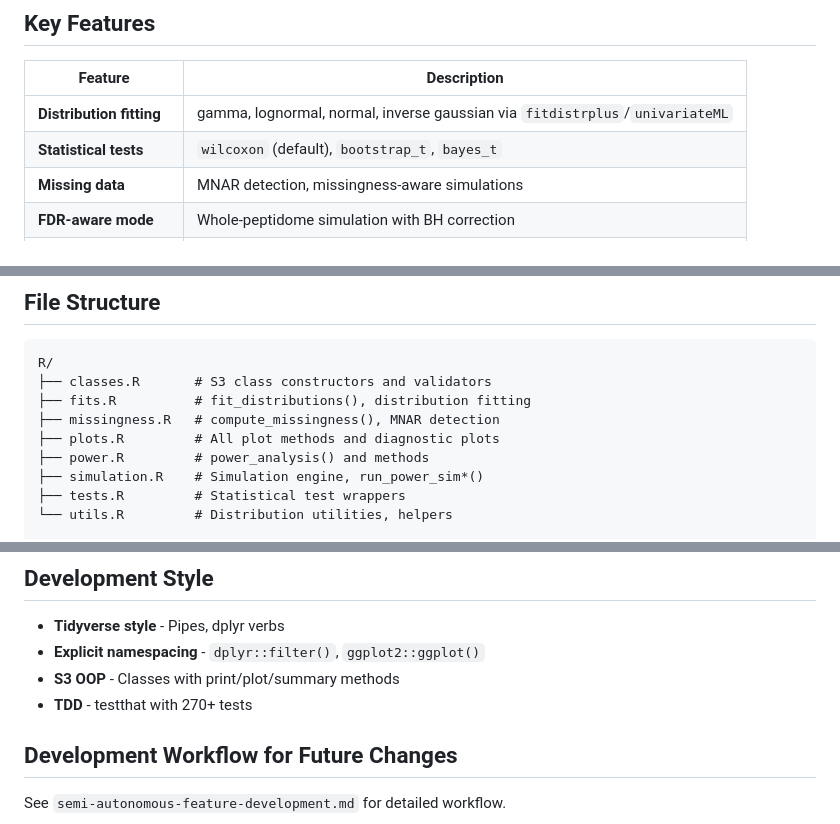
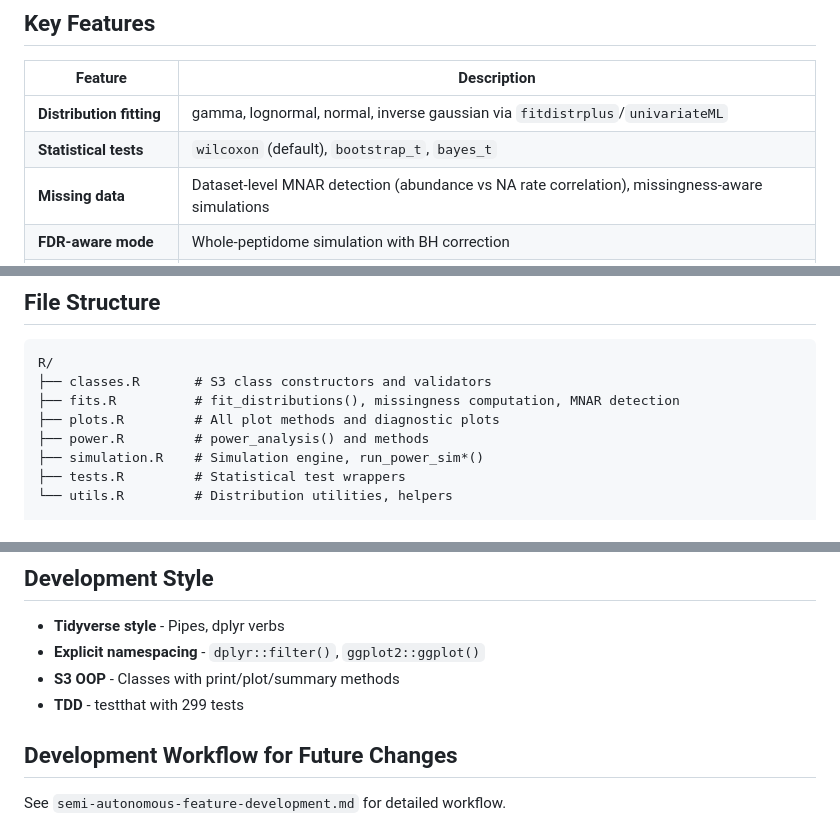
Before and after one commit to TeamMacLean/peppwR, a Markdown page: CLAUDE.md, 3 parts joined by grey strips. GitHub-like rendering.

Commit message:
Update CLAUDE.md to reflect MNAR detection changes
- Clarify dataset-level MNAR detection approach
- Remove reference to non-existent missingness.R file
- Update test count to 299

Co-Authored-By: Claude Opus 4.5 <noreply@anthropic.com>

````diff
--- a/CLAUDE.md
+++ b/CLAUDE.md
@@ -50,7 +50,7 @@ result <- power_analysis(fits, effect_size = 2, target_power = 0.8, find = "samp
 |---------|-------------|
 | **Distribution fitting** | gamma, lognormal, normal, inverse gaussian via `fitdistrplus`/`univariateML` |
 | **Statistical tests** | `wilcoxon` (default), `bootstrap_t`, `bayes_t` |
-| **Missing data** | MNAR detection, missingness-aware simulations |
+| **Missing data** | Dataset-level MNAR detection (abundance vs NA rate correlation), missingness-aware simulations |
 | **FDR-aware mode** | Whole-peptidome simulation with BH correction |
 | **Empirical bootstrap** | Fallback when parametric fitting fails |
 | **Diagnostic plots** | Density overlay, QQ, power heatmap, missingness |
@@ -68,8 +68,7 @@ Power analysis results with `print()`, `plot()`, `summary()` methods.
 ```
 R/
 ├── classes.R       # S3 class constructors and validators
-├── fits.R          # fit_distributions(), distribution fitting
-├── missingness.R   # compute_missingness(), MNAR detection
+├── fits.R          # fit_distributions(), missingness computation, MNAR detection
 ├── plots.R         # All plot methods and diagnostic plots
 ├── power.R         # power_analysis() and methods
 ├── simulation.R    # Simulation engine, run_power_sim*()
@@ -110,7 +109,7 @@ sample_data/                   # Example datasets (in .Rbuildignore)
 - **Tidyverse style** - Pipes, dplyr verbs
 - **Explicit namespacing** - `dplyr::filter()`, `ggplot2::ggplot()`
 - **S3 OOP** - Classes with print/plot/summary methods
-- **TDD** - testthat with 270+ tests
+- **TDD** - testthat with 299 tests
 
 ## Development Workflow for Future Changes
 
````
Also changed, not shown: other parts of CLAUDE.md (+1 -1 lines).
